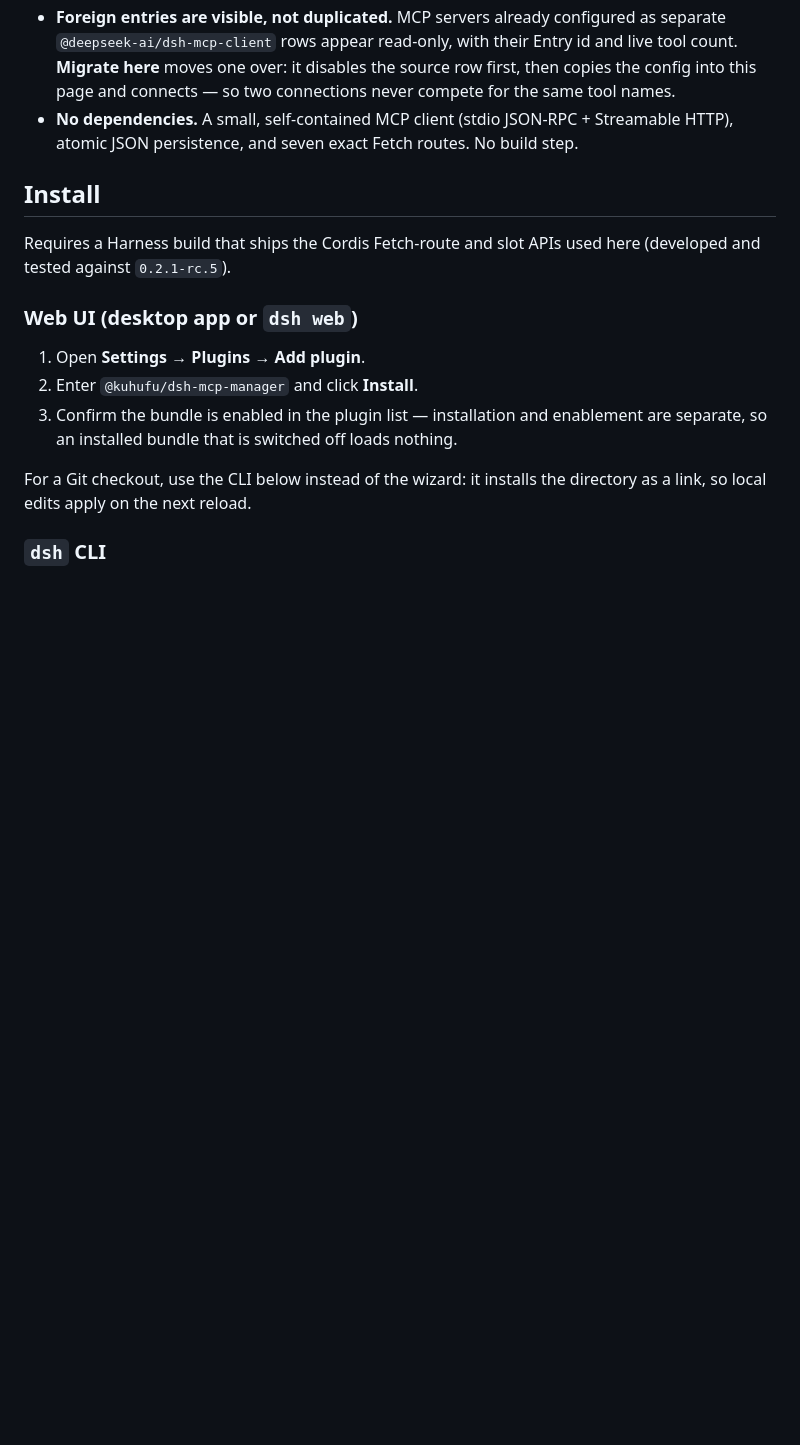
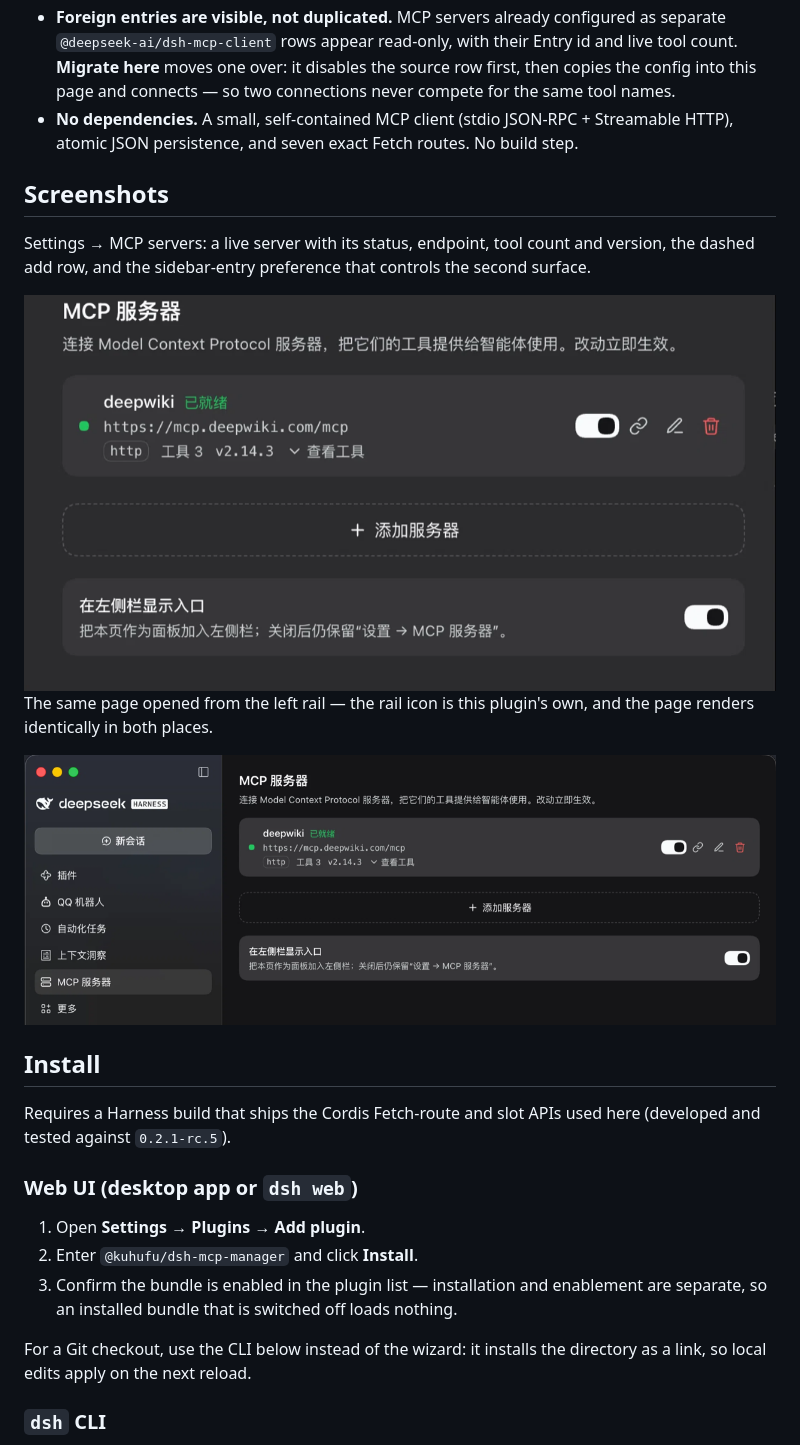
Before and after one commit to kuhufu/dsh-mcp-manager, a Markdown page: README.md, the part around the change. Drawn GitHub-style; pictures changed too: docs/screenshots/rail-panel.png (added), docs/screenshots/settings.png (added); blank space fills up the shorter version.

Commit message:
docs: add screenshots of the settings page and the rail panel
Cropped from the running app; both READMEs now show the two surfaces.

```diff
--- a/README.md
+++ b/README.md
@@ -26,6 +26,19 @@ manage **Model Context Protocol** servers from the Web UI and get their tools as
   this page and connects — so two connections never compete for the same tool names.
 - **No dependencies.** A small, self-contained MCP client (stdio JSON-RPC + Streamable HTTP),
   atomic JSON persistence, and seven exact Fetch routes. No build step.
+
+## Screenshots
+
+Settings → MCP servers: a live server with its status, endpoint, tool count and version, the
+dashed add row, and the sidebar-entry preference that controls the second surface.
+
+<img src="docs/screenshots/settings.png" width="760" alt="MCP servers page in Settings">
+
+The same page opened from the left rail — the rail icon is this plugin's own, and the page
+renders identically in both places.
+
+<img src="docs/screenshots/rail-panel.png" width="880" alt="MCP servers page as a left-rail panel">
+
 
 ## Install
 
```
Also changed, not shown: README.zh.md (+12 -0 lines).
